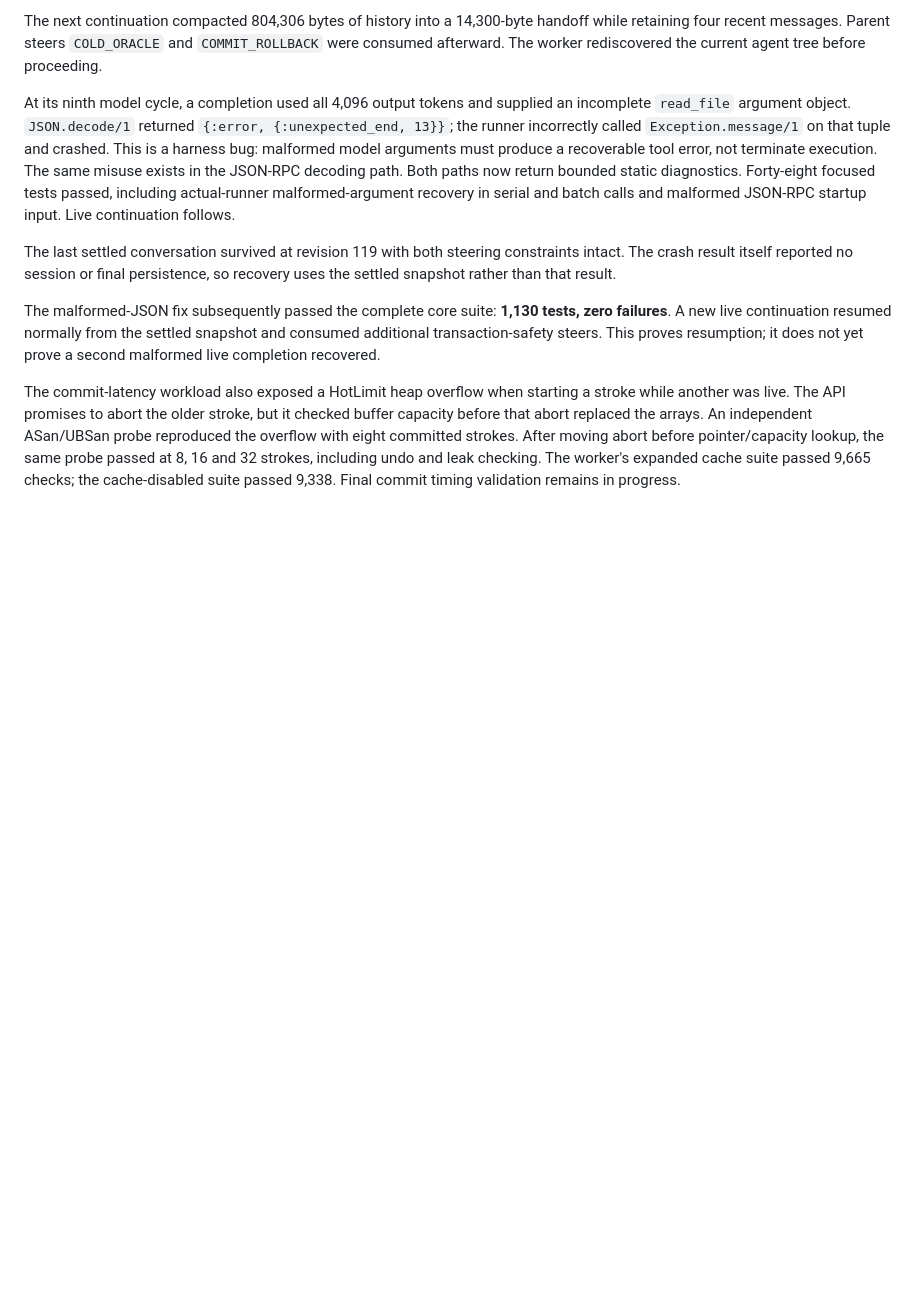
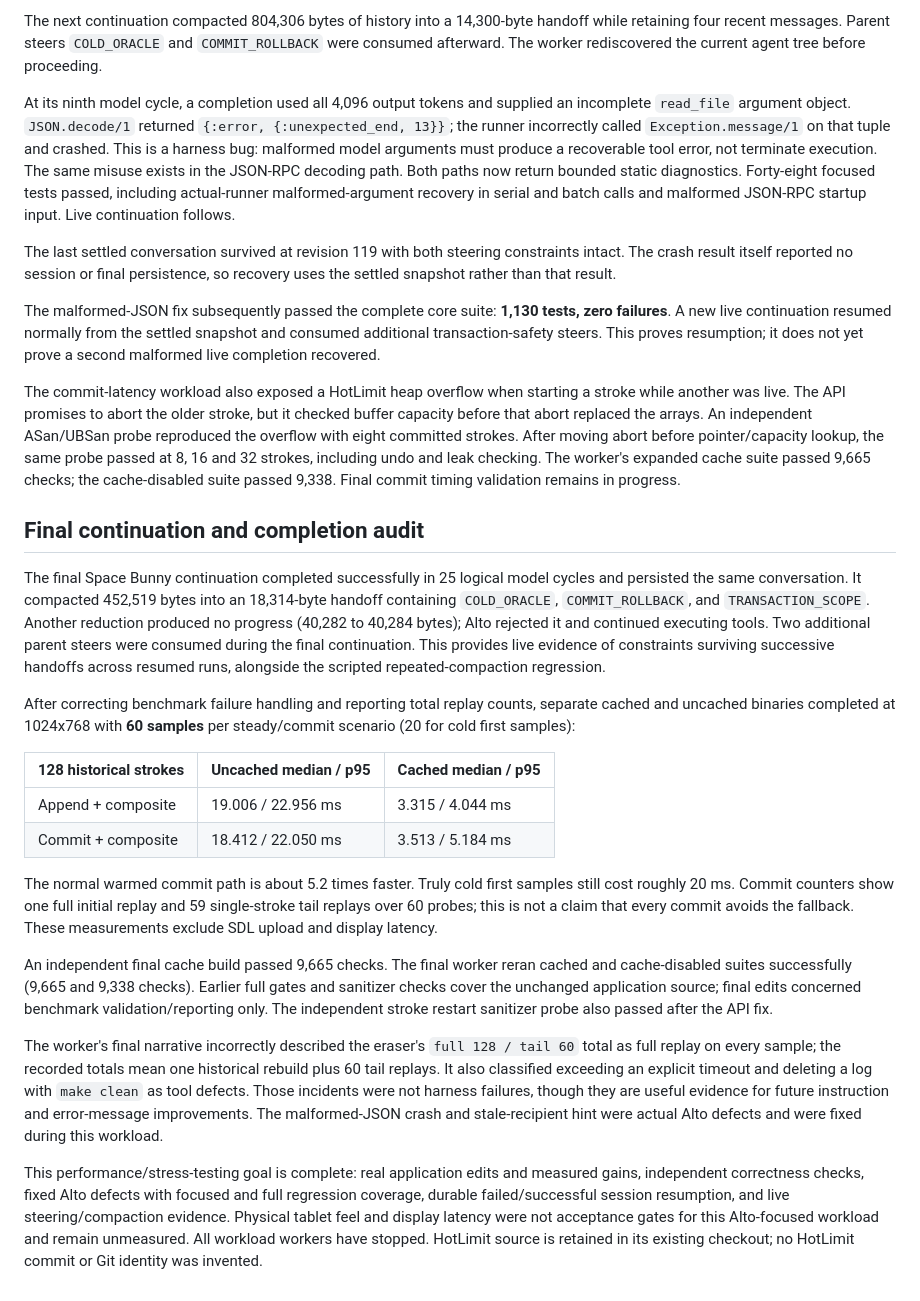
Before and after one commit to STACKSKB/alto, a Markdown page: docs/stress-testing-2026-09-28.md, the part around the change. GitHub-like rendering; blank space fills up the shorter version.

Commit message:
Record final performance and compaction stress validation

```diff
--- a/docs/stress-testing-2026-09-28.md
+++ b/docs/stress-testing-2026-09-28.md
@@ -88,3 +88,50 @@ strokes. After moving abort before pointer/capacity lookup, the same probe
 passed at 8, 16 and 32 strokes, including undo and leak checking. The worker's
 expanded cache suite passed 9,665 checks; the cache-disabled suite passed 9,338.
 Final commit timing validation remains in progress.
+
+## Final continuation and completion audit
+
+The final Space Bunny continuation completed successfully in 25 logical model
+cycles and persisted the same conversation. It compacted 452,519 bytes into an
+18,314-byte handoff containing `COLD_ORACLE`, `COMMIT_ROLLBACK`, and
+`TRANSACTION_SCOPE`. Another reduction produced no progress (40,282 to 40,284
+bytes); Alto rejected it and continued executing tools. Two additional parent
+steers were consumed during the final continuation. This provides live evidence
+of constraints surviving successive handoffs across resumed runs, alongside the
+scripted repeated-compaction regression.
+
+After correcting benchmark failure handling and reporting total replay counts,
+separate cached and uncached binaries completed at 1024x768 with **60 samples**
+per steady/commit scenario (20 for cold first samples):
+
+| 128 historical strokes | Uncached median / p95 | Cached median / p95 |
+| --- | --- | --- |
+| Append + composite | 19.006 / 22.956 ms | 3.315 / 4.044 ms |
+| Commit + composite | 18.412 / 22.050 ms | 3.513 / 5.184 ms |
+
+The normal warmed commit path is about 5.2 times faster. Truly cold first samples
+still cost roughly 20 ms. Commit counters show one full initial replay and 59
+single-stroke tail replays over 60 probes; this is not a claim that every commit
+avoids the fallback. These measurements exclude SDL upload and display latency.
+
+An independent final cache build passed 9,665 checks. The final worker reran
+cached and cache-disabled suites successfully (9,665 and 9,338 checks). Earlier
+full gates and sanitizer checks cover the unchanged application source; final
+edits concerned benchmark validation/reporting only. The independent stroke
+restart sanitizer probe also passed after the API fix.
+
+The worker's final narrative incorrectly described the eraser's `full 128 / tail
+60` total as full replay on every sample; the recorded totals mean one historical
+rebuild plus 60 tail replays. It also classified exceeding an explicit timeout
+and deleting a log with `make clean` as tool defects. Those incidents were not
+harness failures, though they are useful evidence for future instruction and
+error-message improvements. The malformed-JSON crash and stale-recipient hint
+were actual Alto defects and were fixed during this workload.
+
+This performance/stress-testing goal is complete: real application edits and
+measured gains, independent correctness checks, fixed Alto defects with focused
+and full regression coverage, durable failed/successful session resumption, and
+live steering/compaction evidence. Physical tablet feel and display latency were
+not acceptance gates for this Alto-focused workload and remain unmeasured. All
+workload workers have stopped. HotLimit source is retained in its existing
+checkout; no HotLimit commit or Git identity was invented.
```
